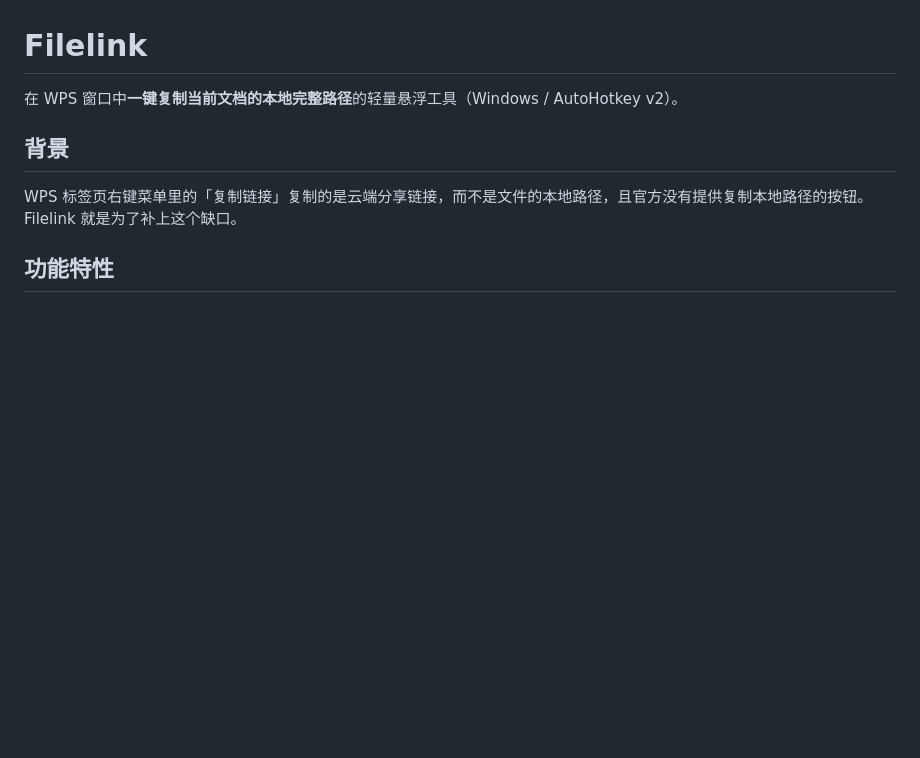
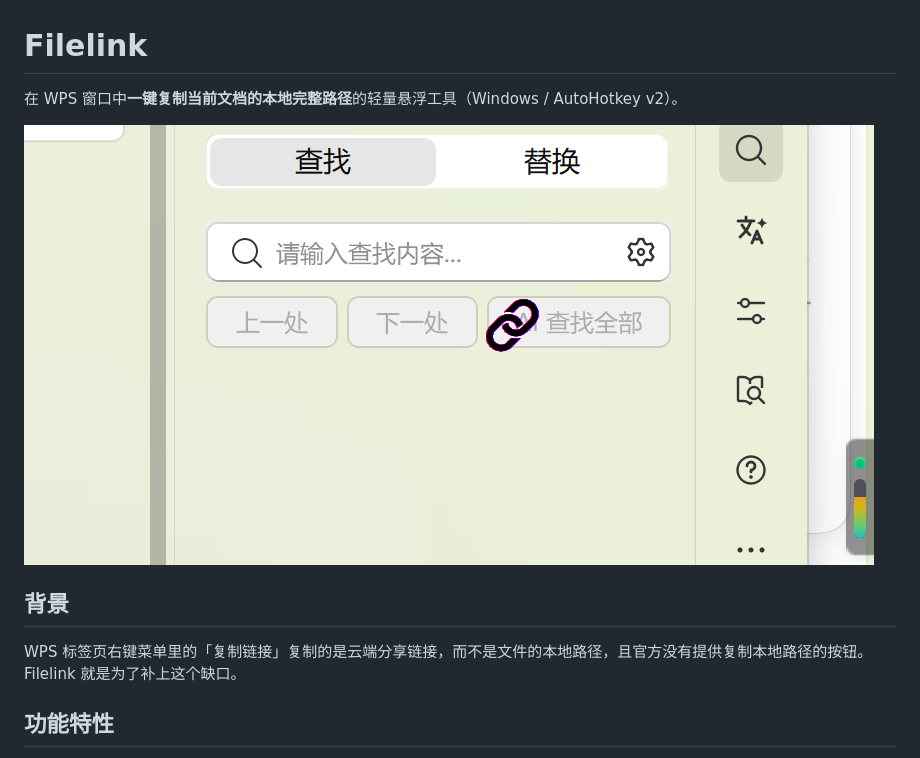
Before and after one commit to WR-git2023/Filelink, a Markdown page: README.md, the part around the change. GitHub-like rendering; pictures changed too: screenshot.png (added); blank space fills up the shorter version.

```diff
--- a/README.md
+++ b/README.md
@@ -1,6 +1,8 @@
 # Filelink
 
 在 WPS 窗口中**一键复制当前文档的本地完整路径**的轻量悬浮工具（Windows / AutoHotkey v2）。
+
+![Filelink 效果：透明 🔗 图标悬浮在 WPS 窗口中](screenshot.png)
 
 ## 背景
 
```
Also changed, not shown: 1 other file.
